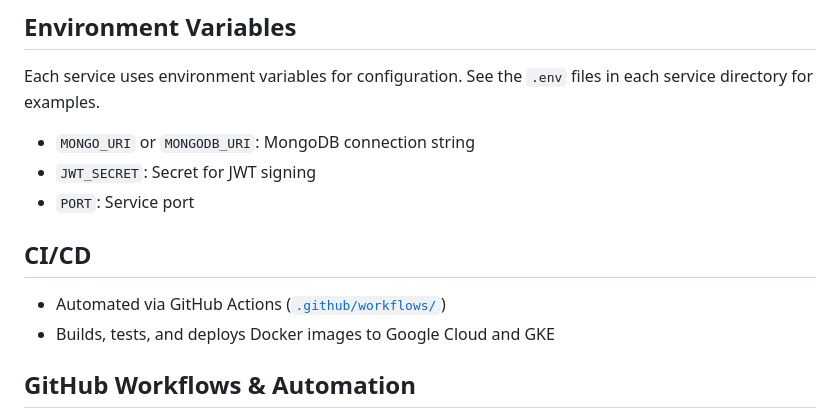
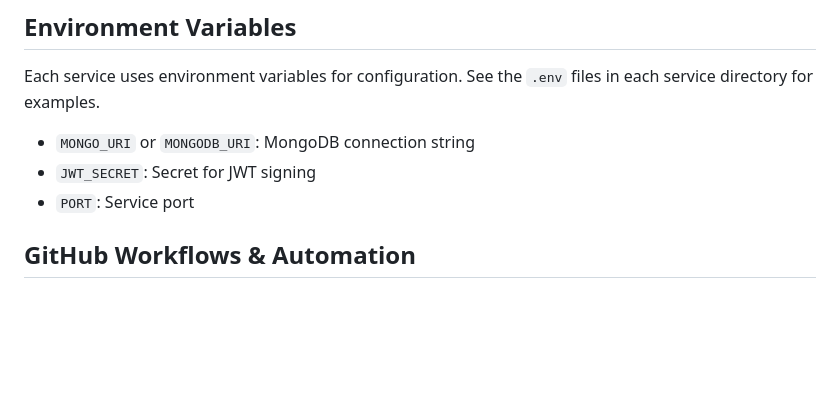
Before and after one commit to sandali95/SIT737_TodoApp, a Markdown page: ReadMe.md, the part around one of its changes. Drawn GitHub-style; blank space fills up the shorter version.

```diff
--- a/ReadMe.md
+++ b/ReadMe.md
@@ -63,10 +63,6 @@ Each service uses environment variables for configuration. See the `.env` files
 - `JWT_SECRET`: Secret for JWT signing
 - `PORT`: Service port
 
-## CI/CD
-
-- Automated via GitHub Actions ([`.github/workflows/`](.github/workflows/))
-- Builds, tests, and deploys Docker images to Google Cloud and GKE
 
 ## GitHub Workflows & Automation
 
```
Also changed, not shown: other parts of ReadMe.md (+27 -16 lines).
